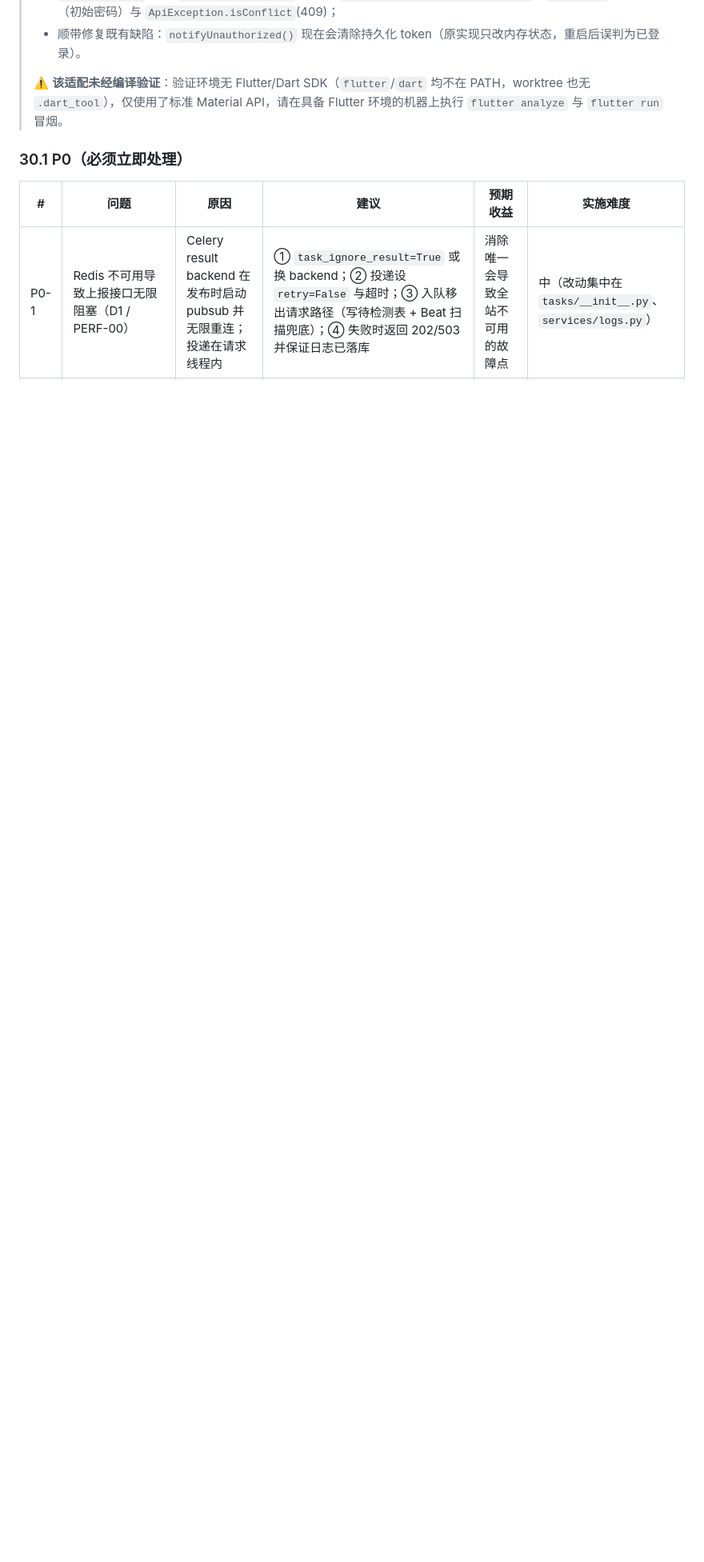
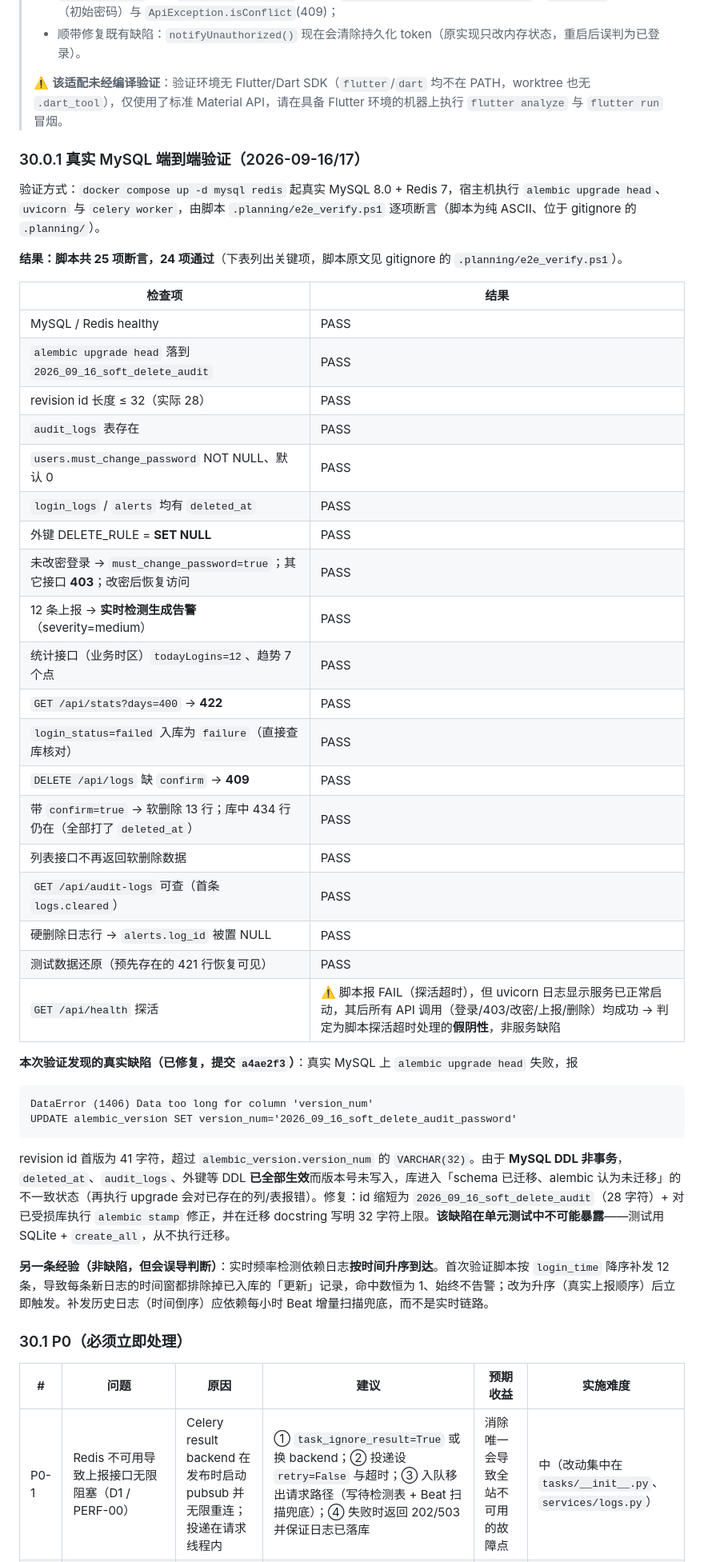
Before and after one commit to feng-y-u/alert-system, a Markdown page: docs/tech/14-评估与改进.md, the part around the change. Shown at 80% size. GitHub-like rendering; blank space fills up the shorter version.

Commit message:
docs(tech): 记录真实 MySQL 端到端验证结果（25 项断言 24 项通过）与迁移缺陷修复
- 新增 §30.0.1：真实 MySQL 8.0 + Redis 7 下的逐项断言结果
  （迁移落库、审计表/软删除列/外键 SET NULL、强制改密 403→改密→恢复、
   实时检测生成告警、days 越界 422、failed 归一化、confirm 409、软删除保留数据、
   审计可查、外键置空、测试数据还原）
- 记录本次真实库验证发现的 revision id 超长缺陷（VARCHAR(32)）及其修复
- 记录一条经验：实时频率检测依赖日志按时间升序到达，降序补发不会触发
- 登记 Flutter 客户端适配（205649a）与跨端影响

````diff
--- a/docs/tech/14-评估与改进.md
+++ b/docs/tech/14-评估与改进.md
@@ -156,6 +156,45 @@ P0 与 P1 已**全部落地**，逐项证据如下（测试命令与输出见 `9
 >
 > ⚠️ **该适配未经编译验证**：验证环境无 Flutter/Dart SDK（`flutter`/`dart` 均不在 PATH，worktree 也无 `.dart_tool`），仅使用了标准 Material API，请在具备 Flutter 环境的机器上执行 `flutter analyze` 与 `flutter run` 冒烟。
 
+### 30.0.1 真实 MySQL 端到端验证（2026-09-16/17）
+
+验证方式：`docker compose up -d mysql redis` 起真实 MySQL 8.0 + Redis 7，宿主机执行 `alembic upgrade head`、`uvicorn` 与 `celery worker`，由脚本 `.planning/e2e_verify.ps1` 逐项断言（脚本为纯 ASCII、位于 gitignore 的 `.planning/`）。
+
+**结果：脚本共 25 项断言，24 项通过**（下表列出关键项，脚本原文见 gitignore 的 `.planning/e2e_verify.ps1`）。
+
+| 检查项 | 结果 |
+|---|---|
+| MySQL / Redis healthy | PASS |
+| `alembic upgrade head` 落到 `2026_09_16_soft_delete_audit` | PASS |
+| revision id 长度 ≤ 32（实际 28） | PASS |
+| `audit_logs` 表存在 | PASS |
+| `users.must_change_password` NOT NULL、默认 0 | PASS |
+| `login_logs` / `alerts` 均有 `deleted_at` | PASS |
+| 外键 DELETE_RULE = **SET NULL** | PASS |
+| 未改密登录 → `must_change_password=true`；其它接口 **403**；改密后恢复访问 | PASS |
+| 12 条上报 → **实时检测生成告警**（severity=medium） | PASS |
+| 统计接口（业务时区）`todayLogins=12`、趋势 7 个点 | PASS |
+| `GET /api/stats?days=400` → **422** | PASS |
+| `login_status=failed` 入库为 `failure`（直接查库核对） | PASS |
+| `DELETE /api/logs` 缺 `confirm` → **409** | PASS |
+| 带 `confirm=true` → 软删除 13 行；库中 434 行仍在（全部打了 `deleted_at`） | PASS |
+| 列表接口不再返回软删除数据 | PASS |
+| `GET /api/audit-logs` 可查（首条 `logs.cleared`） | PASS |
+| 硬删除日志行 → `alerts.log_id` 被置 NULL | PASS |
+| 测试数据还原（预先存在的 421 行恢复可见） | PASS |
+| `GET /api/health` 探活 | ⚠️ 脚本报 FAIL（探活超时），但 uvicorn 日志显示服务已正常启动，其后所有 API 调用（登录/403/改密/上报/删除）均成功 → 判定为脚本探活超时处理的**假阴性**，非服务缺陷 |
+
+**本次验证发现的真实缺陷（已修复，提交 `a4ae2f3`）**：真实 MySQL 上 `alembic upgrade head` 失败，报
+
+```
+DataError (1406) Data too long for column 'version_num'
+UPDATE alembic_version SET version_num='2026_09_16_soft_delete_audit_password'
+```
+
+revision id 首版为 41 字符，超过 `alembic_version.version_num` 的 `VARCHAR(32)`。由于 **MySQL DDL 非事务**，`deleted_at`、`audit_logs`、外键等 DDL **已全部生效**而版本号未写入，库进入「schema 已迁移、alembic 认为未迁移」的不一致状态（再执行 upgrade 会对已存在的列/表报错）。修复：id 缩短为 `2026_09_16_soft_delete_audit`（28 字符）+ 对已受损库执行 `alembic stamp` 修正，并在迁移 docstring 写明 32 字符上限。**该缺陷在单元测试中不可能暴露**——测试用 SQLite + `create_all`，从不执行迁移。
+
+**另一条经验（非缺陷，但会误导判断）**：实时频率检测依赖日志**按时间升序到达**。首次验证脚本按 `login_time` 降序补发 12 条，导致每条新日志的时间窗都排除掉已入库的「更新」记录，命中数恒为 1、始终不告警；改为升序（真实上报顺序）后立即触发。补发历史日志（时间倒序）应依赖每小时 Beat 增量扫描兜底，而不是实时链路。
+
 ### 30.1 P0（必须立即处理）
 
 | # | 问题 | 原因 | 建议 | 预期收益 | 实施难度 |
````
